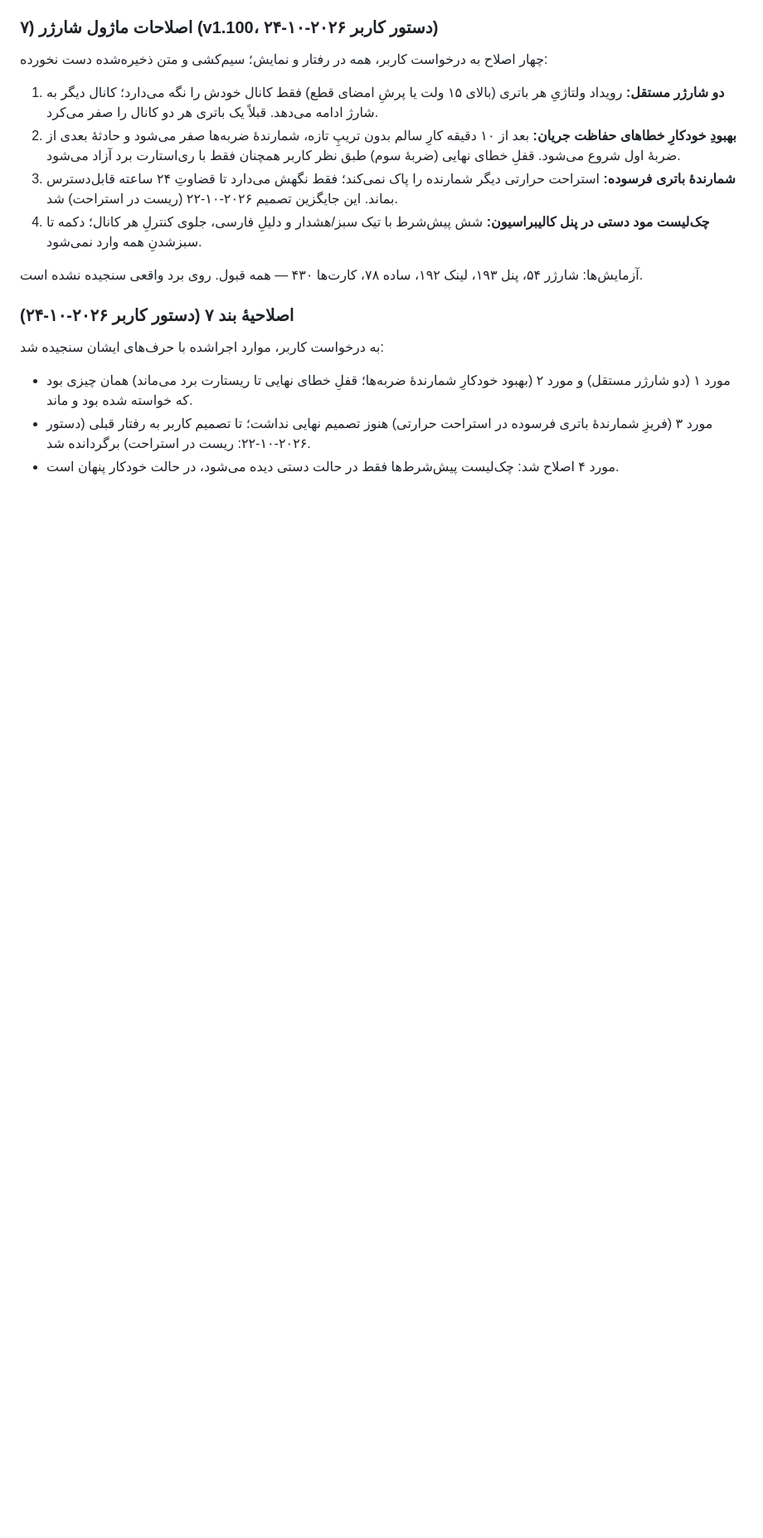
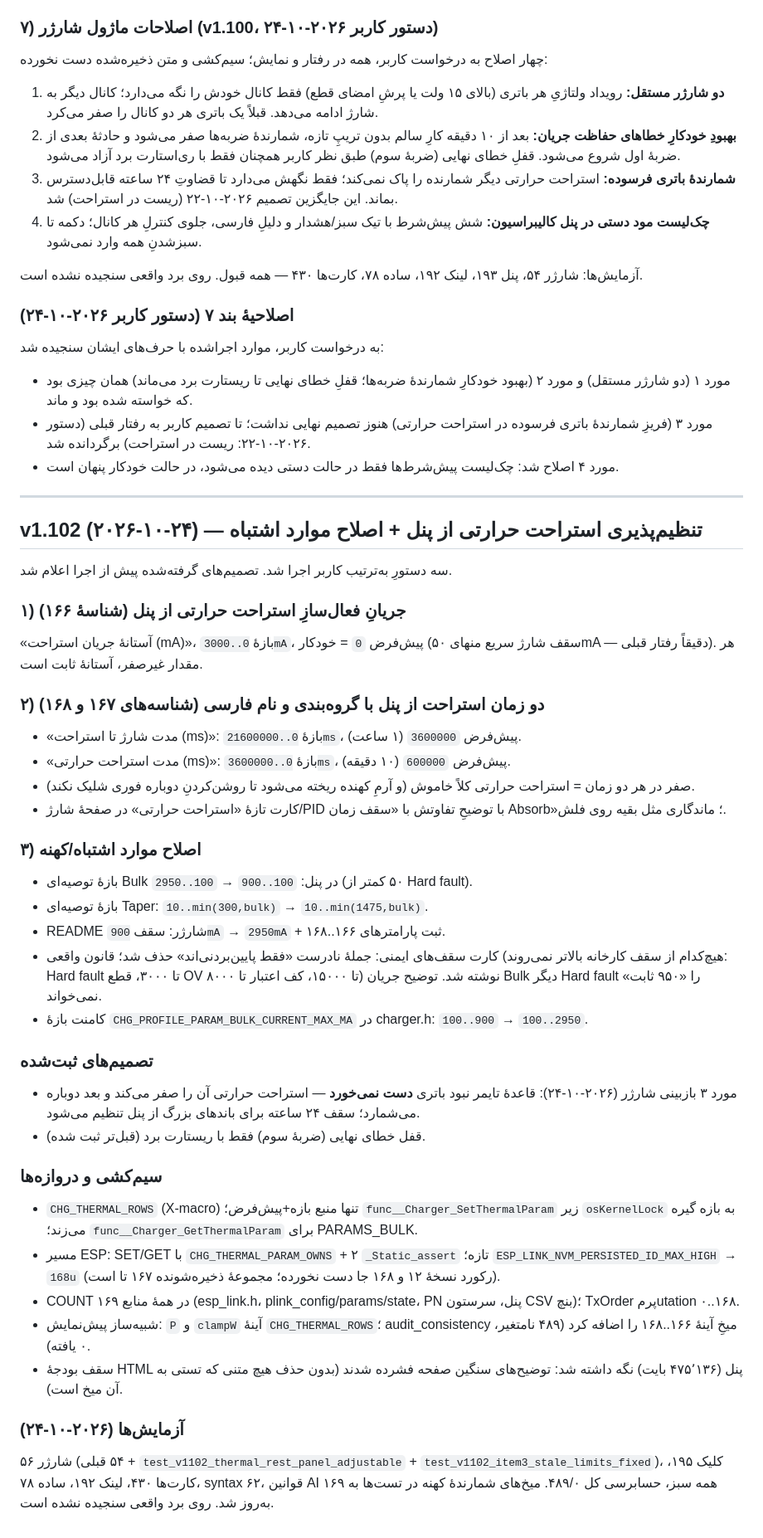
Before and after one commit to sargoliwork101-ui/ChangeOver, a Markdown page: AI_EXECUTION_REPORT.md, the part around the change. Shown at 83% size. Rendered like a GitHub page; blank space fills up the shorter version.

Commit message:
AI_EXECUTION_REPORT: v1.102 addendum (thermal rest adjustability + stale fixes)
Co-authored-by: arena-agent <297053741+arena-agent@users.noreply.github.com>

```diff
--- a/AI_EXECUTION_REPORT.md
+++ b/AI_EXECUTION_REPORT.md
@@ -762,3 +762,58 @@ ARM build/link یا باتری واقعی را نمی‌گیرند؛ آن موا
   برگردانده شد.
 - مورد ۴ اصلاح شد: چک‌لیست پیش‌شرط‌ها فقط در حالت دستی دیده می‌شود، در حالت
   خودکار پنهان است.
+
+---
+
+## v1.102 (۲۰۲۶-۱۰-۲۴) — تنظیم‌پذیری استراحت حرارتی از پنل + اصلاح موارد اشتباه
+
+سه دستورِ به‌ترتیب کاربر اجرا شد. تصمیم‌های گرفته‌شده پیش از اجرا اعلام شد.
+
+### ۱) جریانِ فعال‌سازِ استراحت حرارتی از پنل (شناسهٔ ۱۶۶)
+«آستانهٔ جریان استراحت (mA)»، بازهٔ `0..3000mA`، پیش‌فرض `0` = خودکار (سقف
+شارژ سریع منهای ۵۰mA — دقیقاً رفتار قبلی). هر مقدار غیرصفر، آستانهٔ ثابت است.
+
+### ۲) دو زمان استراحت از پنل با گروه‌بندی و نام فارسی (شناسه‌های ۱۶۷ و ۱۶۸)
+- «مدت شارژ تا استراحت (ms)»: بازهٔ `0..21600000ms`، پیش‌فرض `3600000` (۱ ساعت).
+- «مدت استراحت حرارتی (ms)»: بازهٔ `0..3600000ms`، پیش‌فرض `600000` (۱۰ دقیقه).
+- صفر در هر دو زمان = استراحت حرارتی کلاً خاموش (و آرمِ کهنده ریخته می‌شود
+  تا روشن‌کردنِ دوباره فوری شلیک نکند).
+- کارت تازهٔ «استراحت حرارتی» در صفحهٔ شارژ/PID با توضیحِ تفاوتش با «سقف
+  زمان Absorb»؛ ماندگاری مثل بقیه روی فلش.
+
+### ۳) اصلاح موارد اشتباه/کهنه
+- بازهٔ توصیه‌ای Bulk در پنل: `100..900` → `100..2950` (۵۰ کمتر از Hard fault).
+- بازهٔ توصیه‌ای Taper: `10..min(300,bulk)` → `10..min(1475,bulk)`.
+- README شارژر: سقف `900mA` → `2950mA` + ثبت پارامترهای ۱۶۶..۱۶۸.
+- کارت سقف‌های ایمنی: جملهٔ نادرست «فقط پایین‌بردنی‌اند» حذف شد؛ قانون واقعی
+  (هیچ‌کدام از سقف کارخانه بالاتر نمی‌روند: Hard fault تا ۳۰۰۰، قطع OV تا ۱۵۰۰۰،
+  کف اعتبار تا ۸۰۰۰) نوشته شد. توضیح جریان Bulk دیگر Hard fault را «۹۵۰ ثابت»
+  نمی‌خواند.
+- کامنت بازهٔ `CHG_PROFILE_PARAM_BULK_CURRENT_MAX_MA` در charger.h: `100..900` →
+  `100..2950`.
+
+### تصمیم‌های ثبت‌شده
+- مورد ۳ بازبینی شارژر (۲۰۲۶-۱۰-۲۴): قاعدهٔ تایمر نبود باتری **دست نمی‌خورد** —
+  استراحت حرارتی آن را صفر می‌کند و بعد دوباره می‌شمارد؛ سقف ۲۴ ساعته برای
+  باندهای بزرگ از پنل تنظیم می‌شود.
+- قفل خطای نهایی (ضربهٔ سوم) فقط با ریستارت برد (قبل‌تر ثبت شده).
+
+### سیم‌کشی و دروازه‌ها
+- `CHG_THERMAL_ROWS` (X-macro) تنها منبع بازه+پیش‌فرض؛ `func__Charger_SetThermalParam`
+  زیر `osKernelLock` به بازه گیره می‌زند؛ `func__Charger_GetThermalParam` برای
+  PARAMS_BULK.
+- مسیر ESP: SET/GET با `CHG_THERMAL_PARAM_OWNS` + ۲ `_Static_assert` تازه؛
+  `ESP_LINK_NVM_PERSISTED_ID_MAX_HIGH` → `168u` (رکورد نسخهٔ ۱۲ و ۱۶۸ جا دست
+  نخورده؛ مجموعهٔ ذخیره‌شونده ۱۶۷ تا است).
+- COUNT ۱۶۹ در همهٔ منابع (esp_link.h، plink_config/params/state، PN پنل،
+  سرستون CSV بنچ)؛ TxOrder پرمutation ۰..۱۶۸.
+- شبیه‌ساز پیش‌نمایش: `P` و `clampW` آینهٔ `CHG_THERMAL_ROWS`؛ audit_consistency
+  میخِ آینهٔ ۱۶۶..۱۶۸ را اضافه کرد (۴۸۹ نامتغیر، ۰ یافته).
+- سقف بودجهٔ HTML پنل (۴۷۵٬۱۳۶ بایت) نگه داشته شد: توضیح‌های سنگین صفحه
+  فشرده شدند (بدون حذف هیچ متنی که تستی به آن میخ است).
+
+### آزمایش‌ها (۲۰۲۶-۱۰-۲۴)
+شارژر ۵۶ (۵۴ قبلی + `test_v1102_thermal_rest_panel_adjustable` +
+`test_v1102_item3_stale_limits_fixed`)، کلیک ۱۹۵، کارت‌ها ۴۳۰، لینک ۱۹۲،
+ساده ۷۸، syntax ۶۲، قوانین AI همه سبز، حسابرسی کل ۴۸۹/۰. میخ‌های شمارندهٔ
+کهنه در تست‌ها به ۱۶۹ به‌روز شد. روی برد واقعی سنجیده نشده است.
```
